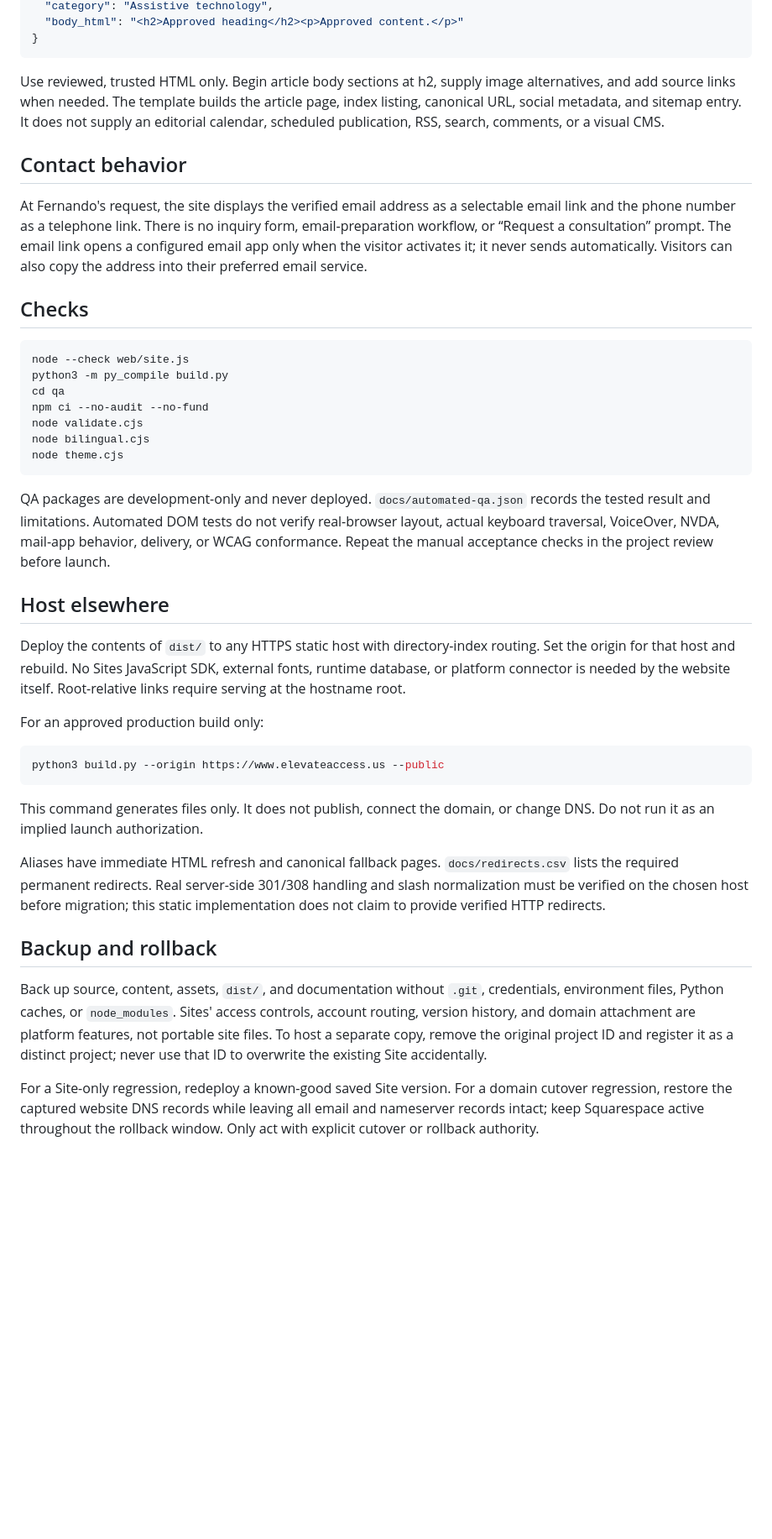
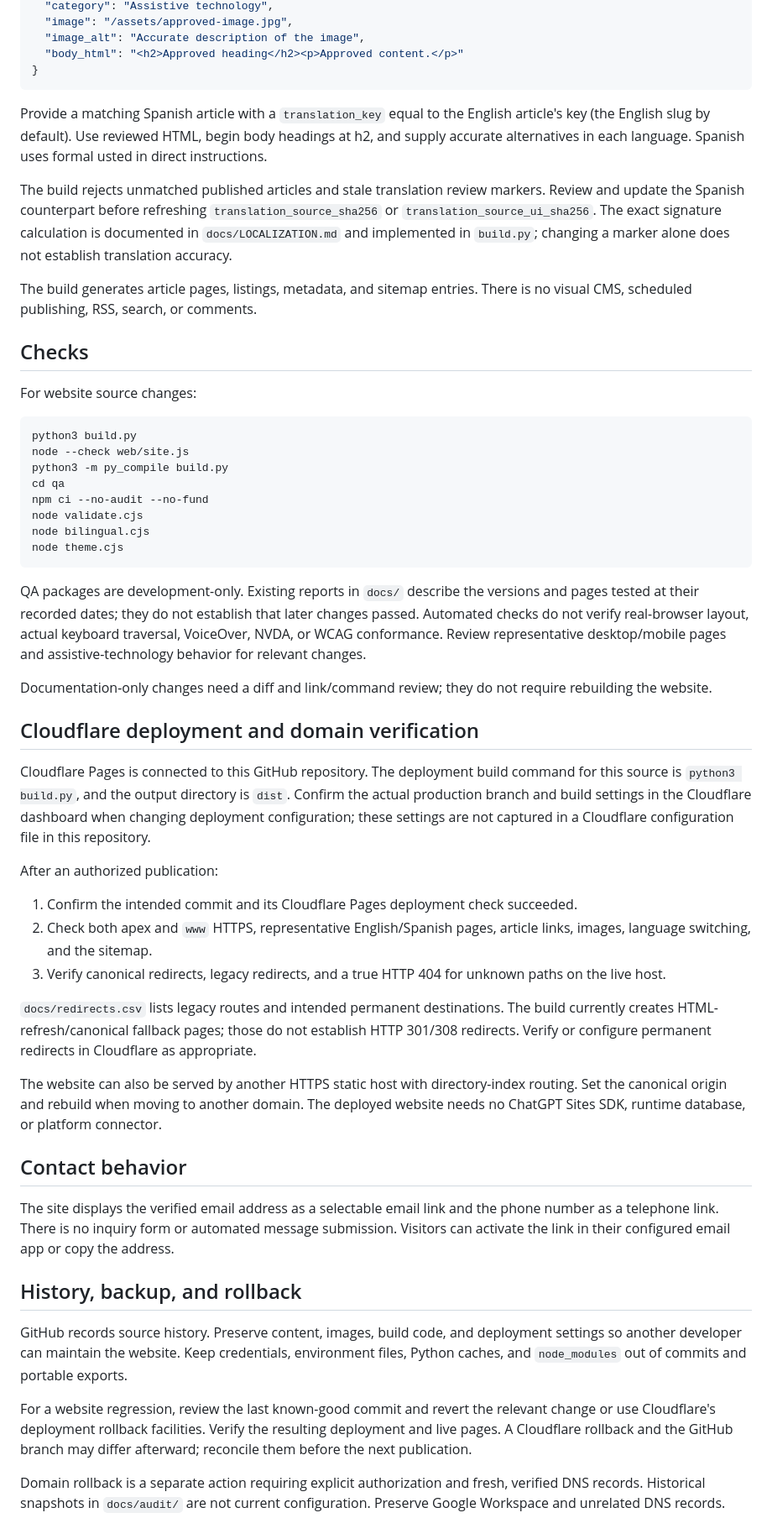
Before and after one commit to elevateaccess/elevate-access-website, a Markdown page: README.md, the part around one of its changes. Shown at 84% size. Drawn GitHub-style; blank space fills up the shorter version.

````diff
--- a/README.md
+++ b/README.md
@@ -49,17 +60,22 @@ Published article schema:
   "category": "Assistive technology",
+  "image": "/assets/approved-image.jpg",
+  "image_alt": "Accurate description of the image",
   "body_html": "<h2>Approved heading</h2><p>Approved content.</p>"
 }
 ```
 
-Use reviewed, trusted HTML only. Begin article body sections at h2, supply image alternatives, and add source links when needed. The template builds the article page, index listing, canonical URL, social metadata, and sitemap entry. It does not supply an editorial calendar, scheduled publication, RSS, search, comments, or a visual CMS.
+Provide a matching Spanish article with a `translation_key` equal to the English article's key (the English slug by default). Use reviewed HTML, begin body headings at h2, and supply accurate alternatives in each language. Spanish uses formal usted in direct instructions.
 
-## Contact behavior
+The build rejects unmatched published articles and stale translation review markers. Review and update the Spanish counterpart before refreshing `translation_source_sha256` or `translation_source_ui_sha256`. The exact signature calculation is documented in `docs/LOCALIZATION.md` and implemented in `build.py`; changing a marker alone does not establish translation accuracy.
 
-At Fernando's request, the site displays the verified email address as a selectable email link and the phone number as a telephone link. There is no inquiry form, email-preparation workflow, or “Request a consultation” prompt. The email link opens a configured email app only when the visitor activates it; it never sends automatically. Visitors can also copy the address into their preferred email service.
+The build generates article pages, listings, metadata, and sitemap entries. There is no visual CMS, scheduled publishing, RSS, search, or comments.
 
 ## Checks
 
+For website source changes:
+
 ```sh
+python3 build.py
 node --check web/site.js
 python3 -m py_compile build.py
 cd qa
@@ -69,24 +85,32 @@ node bilingual.cjs
 node theme.cjs
 ```
 
-QA packages are development-only and never deployed. `docs/automated-qa.json` records the tested result and limitations. Automated DOM tests do not verify real-browser layout, actual keyboard traversal, VoiceOver, NVDA, mail-app behavior, delivery, or WCAG conformance. Repeat the manual acceptance checks in the project review before launch.
+QA packages are development-only. Existing reports in `docs/` describe the versions and pages tested at their recorded dates; they do not establish that later changes passed. Automated checks do not verify real-browser layout, actual keyboard traversal, VoiceOver, NVDA, or WCAG conformance. Review representative desktop/mobile pages and assistive-technology behavior for relevant changes.
 
-## Host elsewhere
+Documentation-only changes need a diff and link/command review; they do not require rebuilding the website.
 
-Deploy the contents of `dist/` to any HTTPS static host with directory-index routing. Set the origin for that host and rebuild. No Sites JavaScript SDK, external fonts, runtime database, or platform connector is needed by the website itself. Root-relative links require serving at the hostname root.
+## Cloudflare deployment and domain verification
 
-For an approved production build only:
+Cloudflare Pages is connected to this GitHub repository. The deployment build command for this source is `python3 build.py`, and the output directory is `dist`. Confirm the actual production branch and build settings in the Cloudflare dashboard when changing deployment configuration; these settings are not captured in a Cloudflare configuration file in this repository.
 
-```sh
-python3 build.py --origin https://www.elevateaccess.us --public
-```
+After an authorized publication:
 
-This command generates files only. It does not publish, connect the domain, or change DNS. Do not run it as an implied launch authorization.
+1. Confirm the intended commit and its Cloudflare Pages deployment check succeeded.
+2. Check both apex and `www` HTTPS, representative English/Spanish pages, article links, images, language switching, and the sitemap.
+3. Verify canonical redirects, legacy redirects, and a true HTTP 404 for unknown paths on the live host.
 
-Aliases have immediate HTML refresh and canonical fallback pages. `docs/redirects.csv` lists the required permanent redirects. Real server-side 301/308 handling and slash normalization must be verified on the chosen host before migration; this static implementation does not claim to provide verified HTTP redirects.
+`docs/redirects.csv` lists legacy routes and intended permanent destinations. The build currently creates HTML-refresh/canonical fallback pages; those do not establish HTTP 301/308 redirects. Verify or configure permanent redirects in Cloudflare as appropriate.
 
-## Backup and rollback
+The website can also be served by another HTTPS static host with directory-index routing. Set the canonical origin and rebuild when moving to another domain. The deployed website needs no ChatGPT Sites SDK, runtime database, or platform connector.
 
-Back up source, content, assets, `dist/`, and documentation without `.git`, credentials, environment files, Python caches, or `node_modules`. Sites' access controls, account routing, version history, and domain attachment are platform features, not portable site files. To host a separate copy, remove the original project ID and register it as a distinct project; never use that ID to overwrite the existing Site accidentally.
+## Contact behavior
 
-For a Site-only regression, redeploy a known-good saved Site version. For a domain cutover regression, restore the captured website DNS records while leaving all email and nameserver records intact; keep Squarespace active throughout the rollback window. Only act with explicit cutover or rollback authority.
+The site displays the verified email address as a selectable email link and the phone number as a telephone link. There is no inquiry form or automated message submission. Visitors can activate the link in their configured email app or copy the address.
+
+## History, backup, and rollback
+
+GitHub records source history. Preserve content, images, build code, and deployment settings so another developer can maintain the website. Keep credentials, environment files, Python caches, and `node_modules` out of commits and portable exports.
+
+For a website regression, review the last known-good commit and revert the relevant change or use Cloudflare's deployment rollback facilities. Verify the resulting deployment and live pages. A Cloudflare rollback and the GitHub branch may differ afterward; reconcile them before the next publication.
+
+Domain rollback is a separate action requiring explicit authorization and fresh, verified DNS records. Historical snapshots in `docs/audit/` are not current configuration. Preserve Google Workspace and unrelated DNS records.
````
Also changed, not shown: other parts of README.md (+32 -21 lines).
